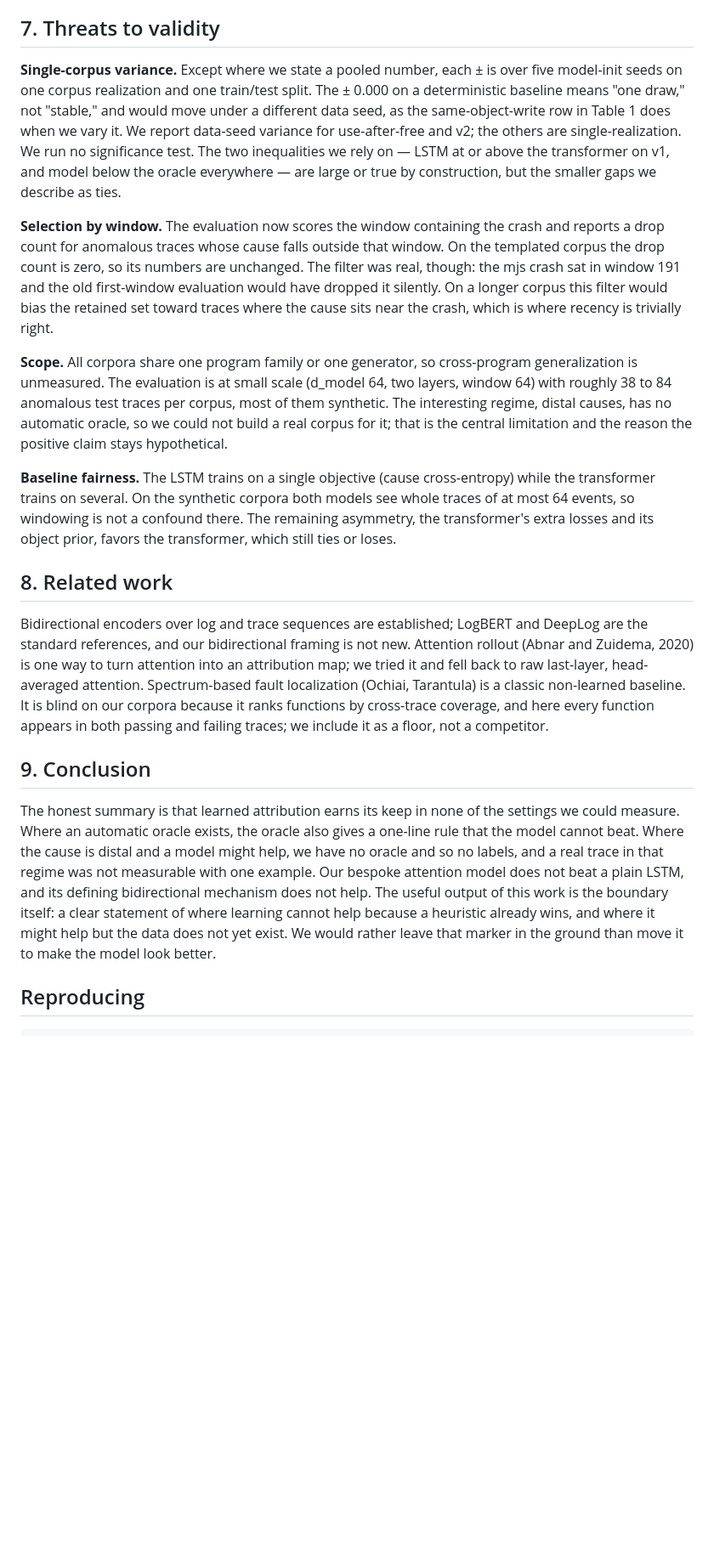
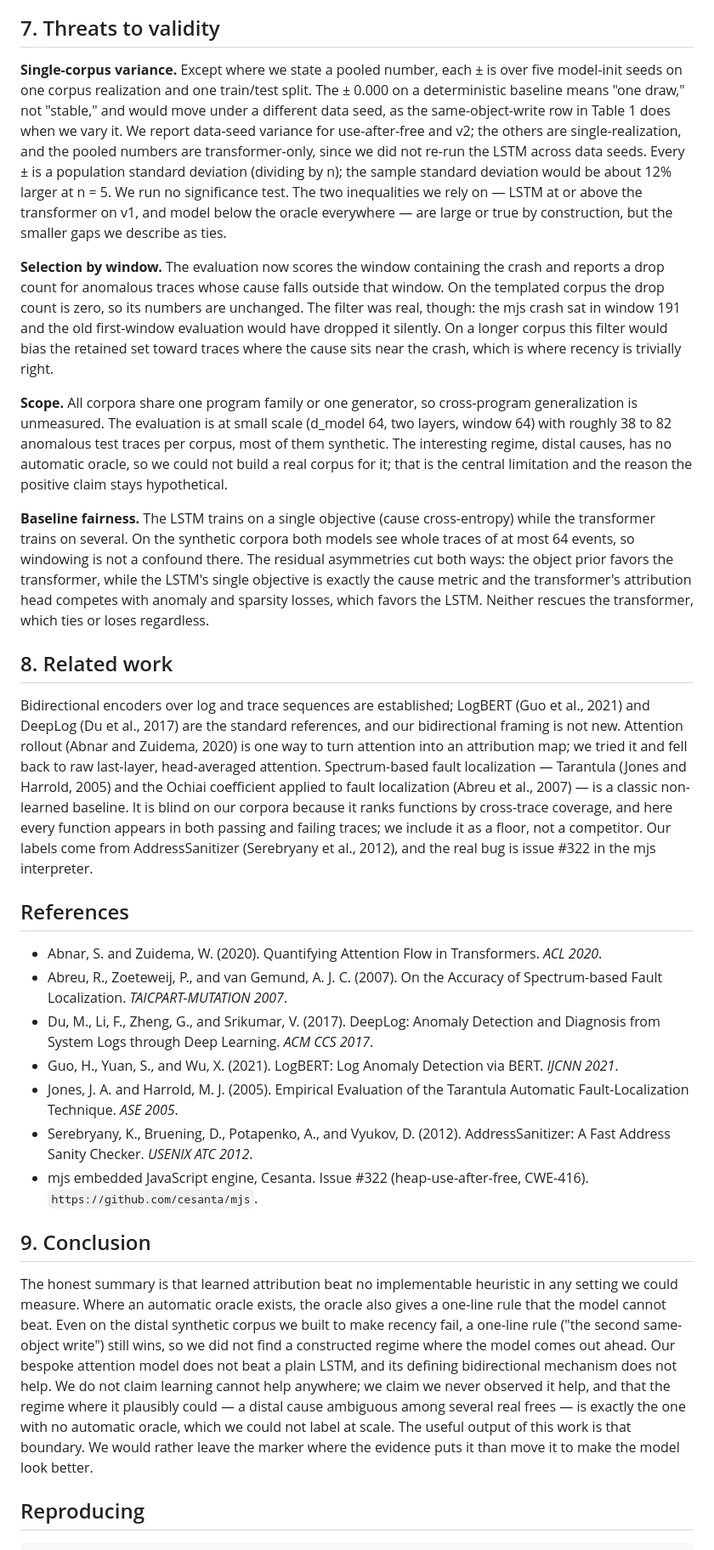
Before and after one commit to samarthkulshrestha/bibe, a Markdown page: docs/paper/bibe.md, the part around one of its changes. Shown at 85% size. Rendered like a GitHub page; blank space fills up the shorter version.

```diff
--- a/docs/paper/bibe.md
+++ b/docs/paper/bibe.md
@@ -89,21 +89,31 @@ The part that does not work is the measurement. `gc_free_block` occurs exactly o
 
 ## 7. Threats to validity
 
-**Single-corpus variance.** Except where we state a pooled number, each ± is over five model-init seeds on one corpus realization and one train/test split. The ± 0.000 on a deterministic baseline means "one draw," not "stable," and would move under a different data seed, as the same-object-write row in Table 1 does when we vary it. We report data-seed variance for use-after-free and v2; the others are single-realization. We run no significance test. The two inequalities we rely on — LSTM at or above the transformer on v1, and model below the oracle everywhere — are large or true by construction, but the smaller gaps we describe as ties.
+**Single-corpus variance.** Except where we state a pooled number, each ± is over five model-init seeds on one corpus realization and one train/test split. The ± 0.000 on a deterministic baseline means "one draw," not "stable," and would move under a different data seed, as the same-object-write row in Table 1 does when we vary it. We report data-seed variance for use-after-free and v2; the others are single-realization, and the pooled numbers are transformer-only, since we did not re-run the LSTM across data seeds. Every ± is a population standard deviation (dividing by n); the sample standard deviation would be about 12% larger at n = 5. We run no significance test. The two inequalities we rely on — LSTM at or above the transformer on v1, and model below the oracle everywhere — are large or true by construction, but the smaller gaps we describe as ties.
 
 **Selection by window.** The evaluation now scores the window containing the crash and reports a drop count for anomalous traces whose cause falls outside that window. On the templated corpus the drop count is zero, so its numbers are unchanged. The filter was real, though: the mjs crash sat in window 191 and the old first-window evaluation would have dropped it silently. On a longer corpus this filter would bias the retained set toward traces where the cause sits near the crash, which is where recency is trivially right.
 
-**Scope.** All corpora share one program family or one generator, so cross-program generalization is unmeasured. The evaluation is at small scale (d\_model 64, two layers, window 64) with roughly 38 to 84 anomalous test traces per corpus, most of them synthetic. The interesting regime, distal causes, has no automatic oracle, so we could not build a real corpus for it; that is the central limitation and the reason the positive claim stays hypothetical.
+**Scope.** All corpora share one program family or one generator, so cross-program generalization is unmeasured. The evaluation is at small scale (d\_model 64, two layers, window 64) with roughly 38 to 82 anomalous test traces per corpus, most of them synthetic. The interesting regime, distal causes, has no automatic oracle, so we could not build a real corpus for it; that is the central limitation and the reason the positive claim stays hypothetical.
 
-**Baseline fairness.** The LSTM trains on a single objective (cause cross-entropy) while the transformer trains on several. On the synthetic corpora both models see whole traces of at most 64 events, so windowing is not a confound there. The remaining asymmetry, the transformer's extra losses and its object prior, favors the transformer, which still ties or loses.
+**Baseline fairness.** The LSTM trains on a single objective (cause cross-entropy) while the transformer trains on several. On the synthetic corpora both models see whole traces of at most 64 events, so windowing is not a confound there. The residual asymmetries cut both ways: the object prior favors the transformer, while the LSTM's single objective is exactly the cause metric and the transformer's attribution head competes with anomaly and sparsity losses, which favors the LSTM. Neither rescues the transformer, which ties or loses regardless.
 
 ## 8. Related work
 
-Bidirectional encoders over log and trace sequences are established; LogBERT and DeepLog are the standard references, and our bidirectional framing is not new. Attention rollout (Abnar and Zuidema, 2020) is one way to turn attention into an attribution map; we tried it and fell back to raw last-layer, head-averaged attention. Spectrum-based fault localization (Ochiai, Tarantula) is a classic non-learned baseline. It is blind on our corpora because it ranks functions by cross-trace coverage, and here every function appears in both passing and failing traces; we include it as a floor, not a competitor.
+Bidirectional encoders over log and trace sequences are established; LogBERT (Guo et al., 2021) and DeepLog (Du et al., 2017) are the standard references, and our bidirectional framing is not new. Attention rollout (Abnar and Zuidema, 2020) is one way to turn attention into an attribution map; we tried it and fell back to raw last-layer, head-averaged attention. Spectrum-based fault localization — Tarantula (Jones and Harrold, 2005) and the Ochiai coefficient applied to fault localization (Abreu et al., 2007) — is a classic non-learned baseline. It is blind on our corpora because it ranks functions by cross-trace coverage, and here every function appears in both passing and failing traces; we include it as a floor, not a competitor. Our labels come from AddressSanitizer (Serebryany et al., 2012), and the real bug is issue #322 in the mjs interpreter.
+
+## References
+
+- Abnar, S. and Zuidema, W. (2020). Quantifying Attention Flow in Transformers. *ACL 2020*.
+- Abreu, R., Zoeteweij, P., and van Gemund, A. J. C. (2007). On the Accuracy of Spectrum-based Fault Localization. *TAICPART-MUTATION 2007*.
+- Du, M., Li, F., Zheng, G., and Srikumar, V. (2017). DeepLog: Anomaly Detection and Diagnosis from System Logs through Deep Learning. *ACM CCS 2017*.
+- Guo, H., Yuan, S., and Wu, X. (2021). LogBERT: Log Anomaly Detection via BERT. *IJCNN 2021*.
+- Jones, J. A. and Harrold, M. J. (2005). Empirical Evaluation of the Tarantula Automatic Fault-Localization Technique. *ASE 2005*.
+- Serebryany, K., Bruening, D., Potapenko, A., and Vyukov, D. (2012). AddressSanitizer: A Fast Address Sanity Checker. *USENIX ATC 2012*.
+- mjs embedded JavaScript engine, Cesanta. Issue #322 (heap-use-after-free, CWE-416). `https://github.com/cesanta/mjs`.
 
 ## 9. Conclusion
 
-The honest summary is that learned attribution earns its keep in none of the settings we could measure. Where an automatic oracle exists, the oracle also gives a one-line rule that the model cannot beat. Where the cause is distal and a model might help, we have no oracle and so no labels, and a real trace in that regime was not measurable with one example. Our bespoke attention model does not beat a plain LSTM, and its defining bidirectional mechanism does not help. The useful output of this work is the boundary itself: a clear statement of where learning cannot help because a heuristic already wins, and where it might help but the data does not yet exist. We would rather leave that marker in the ground than move it to make the model look better.
+The honest summary is that learned attribution beat no implementable heuristic in any setting we could measure. Where an automatic oracle exists, the oracle also gives a one-line rule that the model cannot beat. Even on the distal synthetic corpus we built to make recency fail, a one-line rule ("the second same-object write") still wins, so we did not find a constructed regime where the model comes out ahead. Our bespoke attention model does not beat a plain LSTM, and its defining bidirectional mechanism does not help. We do not claim learning cannot help anywhere; we claim we never observed it help, and that the regime where it plausibly could — a distal cause ambiguous among several real frees — is exactly the one with no automatic oracle, which we could not label at scale. The useful output of this work is that boundary. We would rather leave the marker where the evidence puts it than move it to make the model look better.
 
 ## Reproducing
 
```
Also changed, not shown: other parts of docs/paper/bibe.md (+5 -5 lines), docs/results/2026-07-07-dataseed-variance.md (+13 -10 lines), docs/paper/fig1_summary.png, 14 other files.
